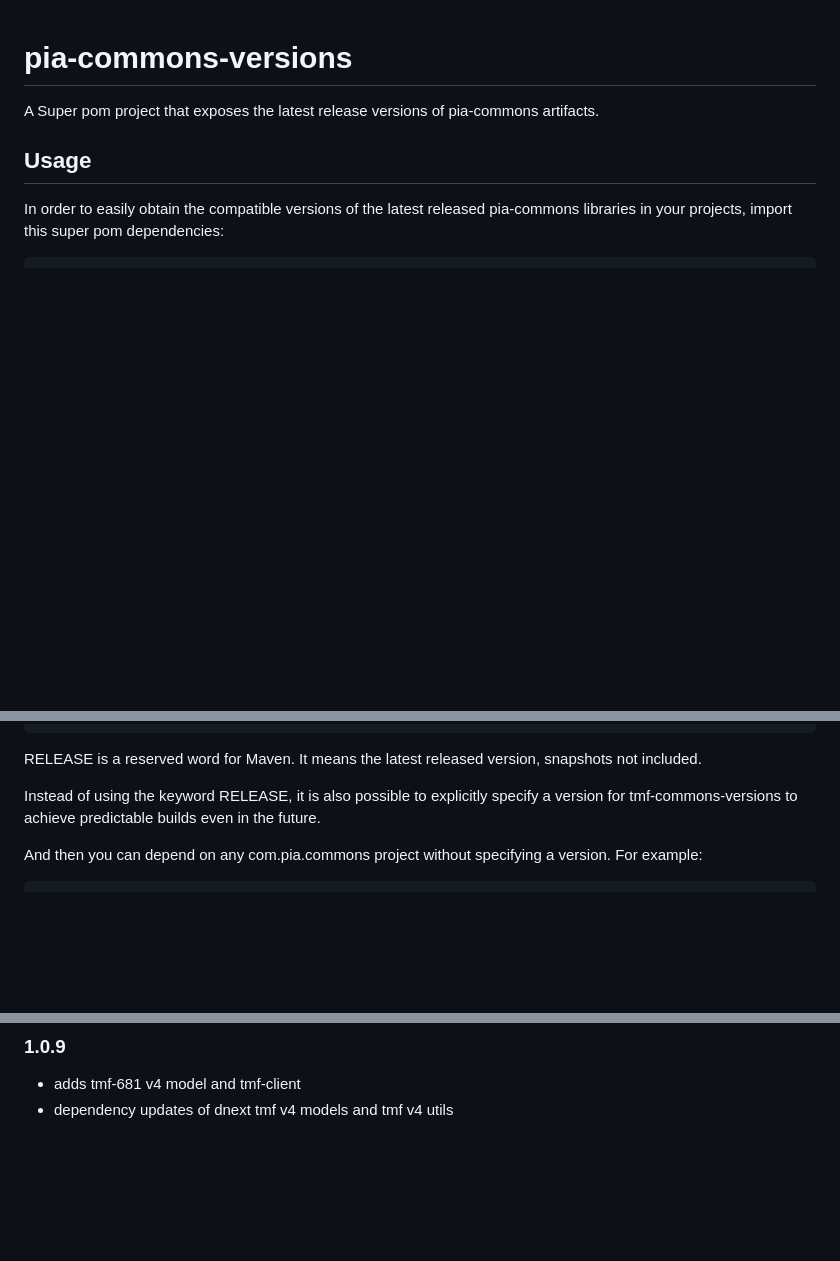
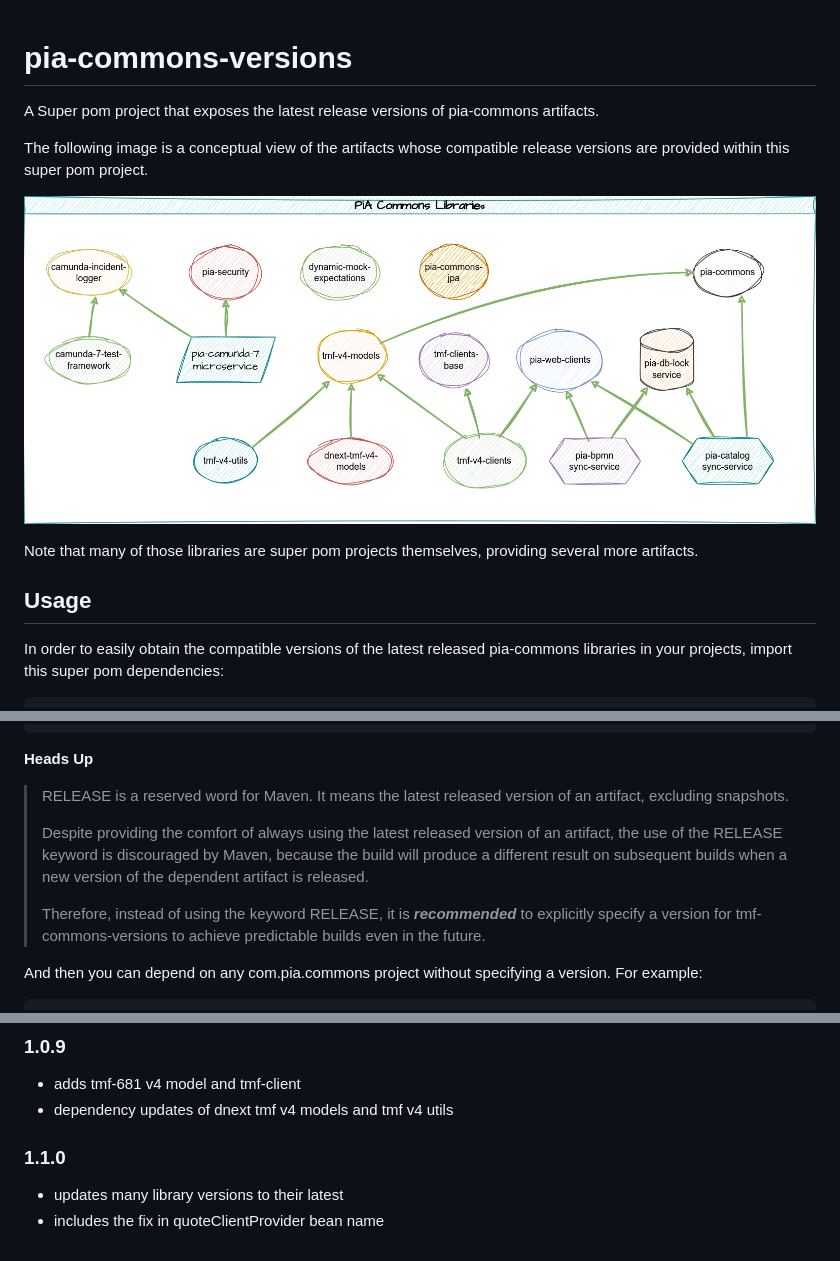
Before and after one commit to opentmf/opentmf-versions, a Markdown page: README.md, 3 parts joined by grey strips. Drawn GitHub-style; pictures changed too: pia-libraries..png (added); blank space fills up the shorter version.

Commit message:
- updates many library versions to their latest - includes the fix in quoteClientProvider bean name

````diff
--- a/README.md
+++ b/README.md
@@ -1,5 +1,11 @@
 # pia-commons-versions
 A Super pom project that exposes the latest release versions of pia-commons artifacts.
+
+The following image is a conceptual view of the artifacts whose compatible release versions are provided within this super pom project.
+
+![](pia-libraries..png)
+
+Note that many of those libraries are super pom projects themselves, providing several more artifacts.
 
 ## Usage
 In order to easily obtain the compatible versions of the latest released pia-commons libraries in your projects, import this super pom dependencies:
@@ -17,10 +23,12 @@ In order to easily obtain the compatible versions of the latest released pia-com
   </dependencies>
 </dependencyManagement>
 ```
-
-RELEASE is a reserved word for Maven. It means the latest released version, snapshots not included.
-
-Instead of using the keyword RELEASE, it is also possible to explicitly specify a version for tmf-commons-versions to achieve predictable builds even in the future.
+**Heads Up**
+> RELEASE is a reserved word for Maven. It means the latest released version of an artifact, excluding snapshots.
+>
+> Despite providing the comfort of always using the latest released version of an artifact, the use of the RELEASE keyword is discouraged by Maven, because the build will produce a different result on subsequent builds when a new version of the dependent artifact is released.
+>
+> Therefore, instead of using the keyword RELEASE, it is **_recommended_** to explicitly specify a version for tmf-commons-versions to achieve predictable builds even in the future.
 
 And then you can depend on any com.pia.commons project without specifying a version. For example:
 
@@ -56,3 +64,6 @@ And then you can depend on any com.pia.commons project without specifying a vers
 ### 1.0.9
 - adds tmf-681 v4 model and tmf-client
 - dependency updates of dnext tmf v4 models and tmf v4 utils
+### 1.1.0
+- updates many library versions to their latest
+- includes the fix in quoteClientProvider bean name
````
Also changed, not shown: 1 other file.
